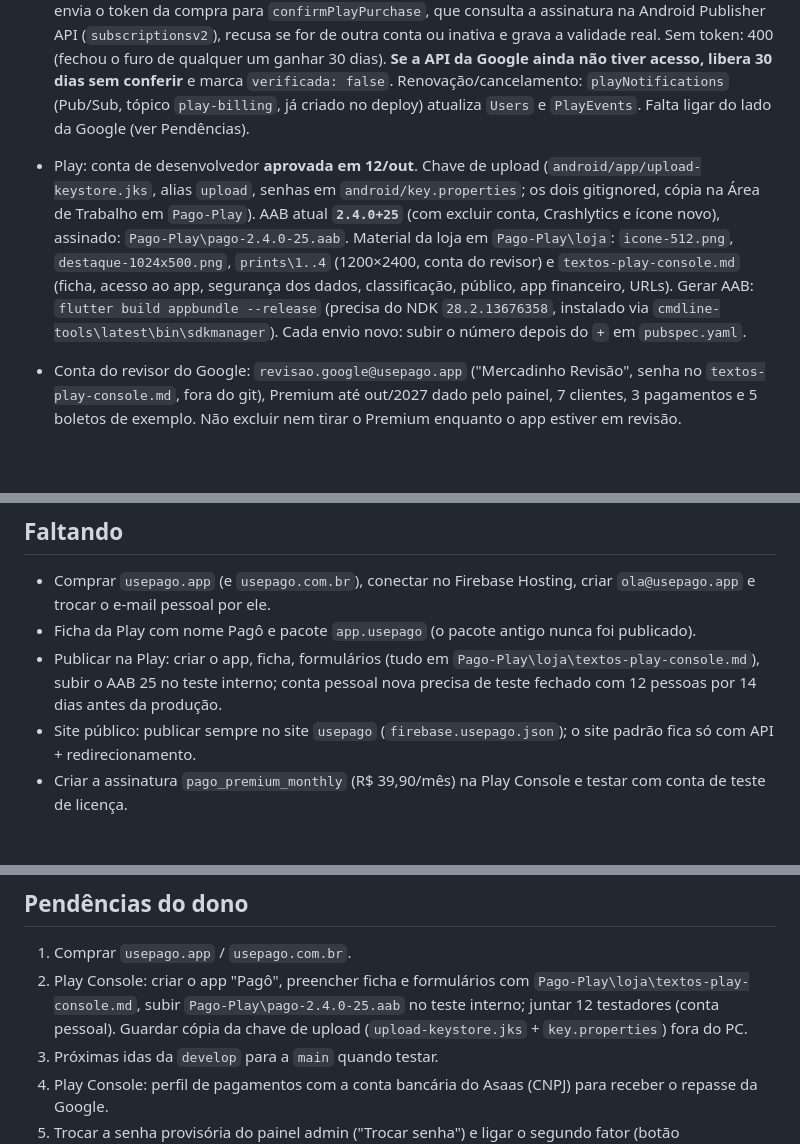
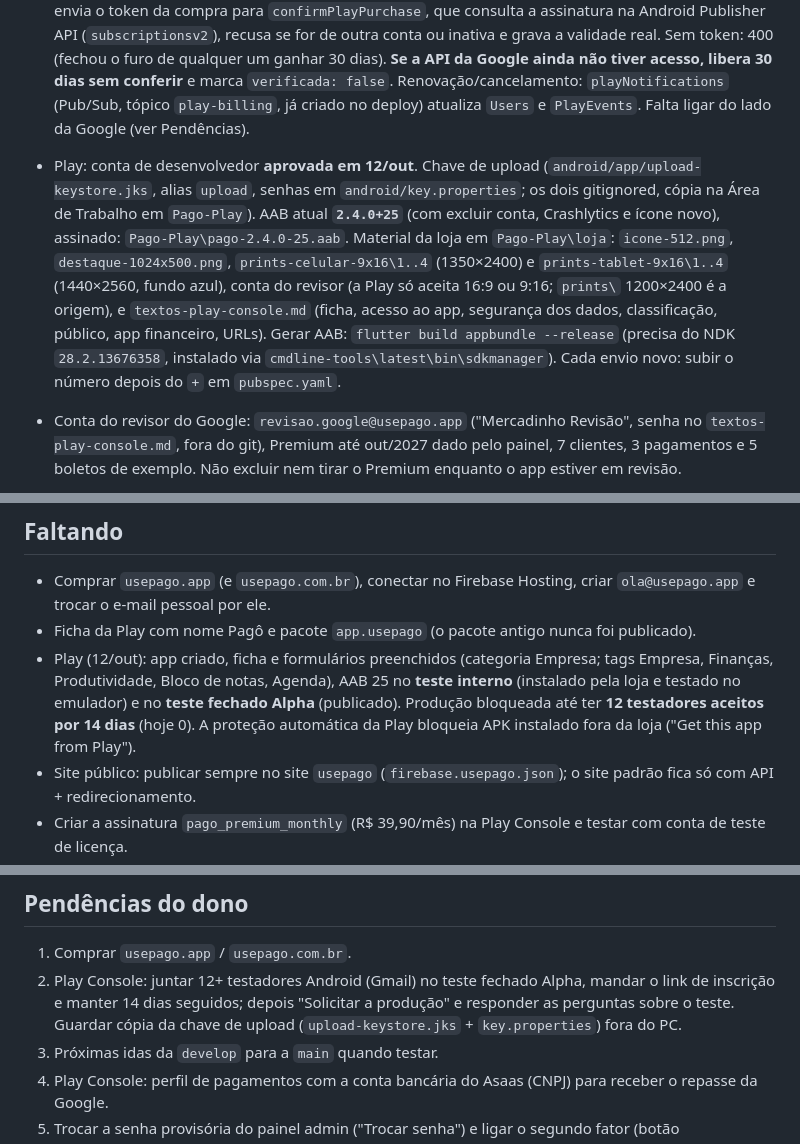
Before and after one commit to kevisoncb/tapago, a Markdown page: SISTEMA.md, 3 parts joined by grey strips. GitHub-like rendering; blank space fills up the shorter version.

Commit message:
SISTEMA: status da Play (teste interno e fechado publicados)
Co-authored-by: Cursor <cursoragent@cursor.com>

```diff
--- a/SISTEMA.md
+++ b/SISTEMA.md
@@ -100,7 +100,7 @@ Firestore: `Users`, `Debts`, `Payments`, `Bills`, `PremiumCharges`, `Presence` (
 
 - `main` = `develop` desde 10/out (Pagô, `f0fb629`). Na internet não sobra nada TáPago: `tapago-ae948.web.app` redireciona para `usepago.web.app`.
 - Premium só pela Google Play (assinatura `pago_premium_monthly`, cobrada na conta Google do usuário). PIX saiu do app e do site; o Asaas fica só como conta bancária que recebe o repasse da Google (cadastrar os dados bancários do Asaas no perfil de pagamentos da Play Console). As Functions `createPremiumPix`/`premiumPixStatus` e o webhook continuam publicados, sem uso pelo app. Compra: o app manda o uid como `applicationUserName` (vira `obfuscatedExternalAccountId`) e envia o token da compra para `confirmPlayPurchase`, que consulta a assinatura na Android Publisher API (`subscriptionsv2`), recusa se for de outra conta ou inativa e grava a validade real. Sem token: 400 (fechou o furo de qualquer um ganhar 30 dias). **Se a API da Google ainda não tiver acesso, libera 30 dias sem conferir** e marca `verificada: false`. Renovação/cancelamento: `playNotifications` (Pub/Sub, tópico `play-billing`, já criado no deploy) atualiza `Users` e `PlayEvents`. Falta ligar do lado da Google (ver Pendências).
-- Play: conta de desenvolvedor **aprovada em 12/out**. Chave de upload (`android/app/upload-keystore.jks`, alias `upload`, senhas em `android/key.properties`; os dois gitignored, cópia na Área de Trabalho em `Pago-Play`). AAB atual **`2.4.0+25`** (com excluir conta, Crashlytics e ícone novo), assinado: `Pago-Play\pago-2.4.0-25.aab`. Material da loja em `Pago-Play\loja`: `icone-512.png`, `destaque-1024x500.png`, `prints\1..4` (1200×2400, conta do revisor) e `textos-play-console.md` (ficha, acesso ao app, segurança dos dados, classificação, público, app financeiro, URLs). Gerar AAB: `flutter build appbundle --release` (precisa do NDK `28.2.13676358`, instalado via `cmdline-tools\latest\bin\sdkmanager`). Cada envio novo: subir o número depois do `+` em `pubspec.yaml`.
+- Play: conta de desenvolvedor **aprovada em 12/out**. Chave de upload (`android/app/upload-keystore.jks`, alias `upload`, senhas em `android/key.properties`; os dois gitignored, cópia na Área de Trabalho em `Pago-Play`). AAB atual **`2.4.0+25`** (com excluir conta, Crashlytics e ícone novo), assinado: `Pago-Play\pago-2.4.0-25.aab`. Material da loja em `Pago-Play\loja`: `icone-512.png`, `destaque-1024x500.png`, `prints-celular-9x16\1..4` (1350×2400) e `prints-tablet-9x16\1..4` (1440×2560, fundo azul), conta do revisor (a Play só aceita 16:9 ou 9:16; `prints\` 1200×2400 é a origem), e `textos-play-console.md` (ficha, acesso ao app, segurança dos dados, classificação, público, app financeiro, URLs). Gerar AAB: `flutter build appbundle --release` (precisa do NDK `28.2.13676358`, instalado via `cmdline-tools\latest\bin\sdkmanager`). Cada envio novo: subir o número depois do `+` em `pubspec.yaml`.
 - Conta do revisor do Google: `revisao.google@usepago.app` ("Mercadinho Revisão", senha no `textos-play-console.md`, fora do git), Premium até out/2027 dado pelo painel, 7 clientes, 3 pagamentos e 5 boletos de exemplo. Não excluir nem tirar o Premium enquanto o app estiver em revisão.
 - Flutter SDK em `C:\Users\kevis\flutter` (PATH do usuário e `android/local.properties`). Saiu de `AppData\Local\Temp\flutter` porque a limpeza automática do Windows apagou arquivos dele.
 - Emulador: o app instalado agora é assinado com a chave de upload; um APK assinado com a chave de debug não instala por cima (precisa desinstalar).
@@ -124,7 +124,7 @@ Congelar novidades e lançar: 1) Play com assinatura `pago_premium_monthly` + va
 
 - Comprar `usepago.app` (e `usepago.com.br`), conectar no Firebase Hosting, criar `ola@usepago.app` e trocar o e-mail pessoal por ele.
 - Ficha da Play com nome Pagô e pacote `app.usepago` (o pacote antigo nunca foi publicado).
-- Publicar na Play: criar o app, ficha, formulários (tudo em `Pago-Play\loja\textos-play-console.md`), subir o AAB 25 no teste interno; conta pessoal nova precisa de teste fechado com 12 pessoas por 14 dias antes da produção.
+- Play (12/out): app criado, ficha e formulários preenchidos (categoria Empresa; tags Empresa, Finanças, Produtividade, Bloco de notas, Agenda), AAB 25 no **teste interno** (instalado pela loja e testado no emulador) e no **teste fechado Alpha** (publicado). Produção bloqueada até ter **12 testadores aceitos por 14 dias** (hoje 0). A proteção automática da Play bloqueia APK instalado fora da loja ("Get this app from Play").
 - Site público: publicar sempre no site `usepago` (`firebase.usepago.json`); o site padrão fica só com API + redirecionamento.
 - Criar a assinatura `pago_premium_monthly` (R$ 39,90/mês) na Play Console e testar com conta de teste de licença.
 - Bot WhatsApp: **futuro, não implementar**.
@@ -143,7 +143,7 @@ Congelar novidades e lançar: 1) Play com assinatura `pago_premium_monthly` + va
 ## Pendências do dono
 
 1. Comprar `usepago.app` / `usepago.com.br`.
-2. Play Console: criar o app "Pagô", preencher ficha e formulários com `Pago-Play\loja\textos-play-console.md`, subir `Pago-Play\pago-2.4.0-25.aab` no teste interno; juntar 12 testadores (conta pessoal). Guardar cópia da chave de upload (`upload-keystore.jks` + `key.properties`) fora do PC.
+2. Play Console: juntar 12+ testadores Android (Gmail) no teste fechado Alpha, mandar o link de inscrição e manter 14 dias seguidos; depois "Solicitar a produção" e responder as perguntas sobre o teste. Guardar cópia da chave de upload (`upload-keystore.jks` + `key.properties`) fora do PC.
 3. Próximas idas da `develop` para a `main` quando testar.
 4. Play Console: perfil de pagamentos com a conta bancária do Asaas (CNPJ) para receber o repasse da Google.
 5. Trocar a senha provisória do painel admin ("Trocar senha") e ligar o segundo fator (botão "Segurança").
```
